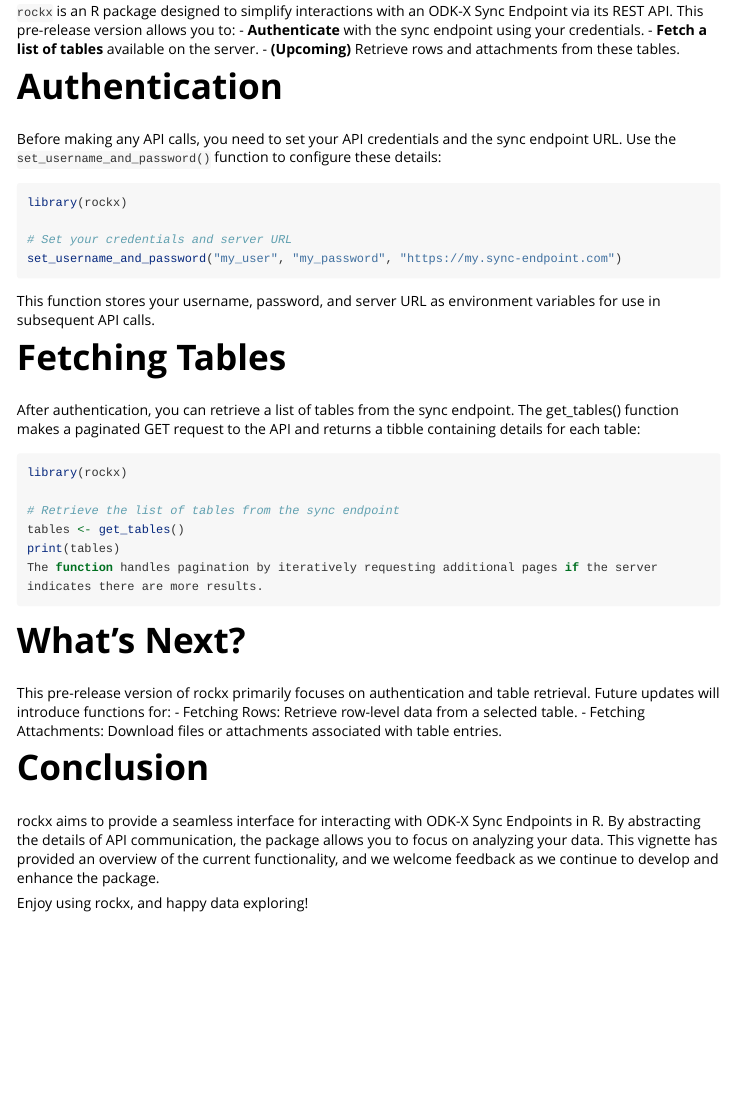
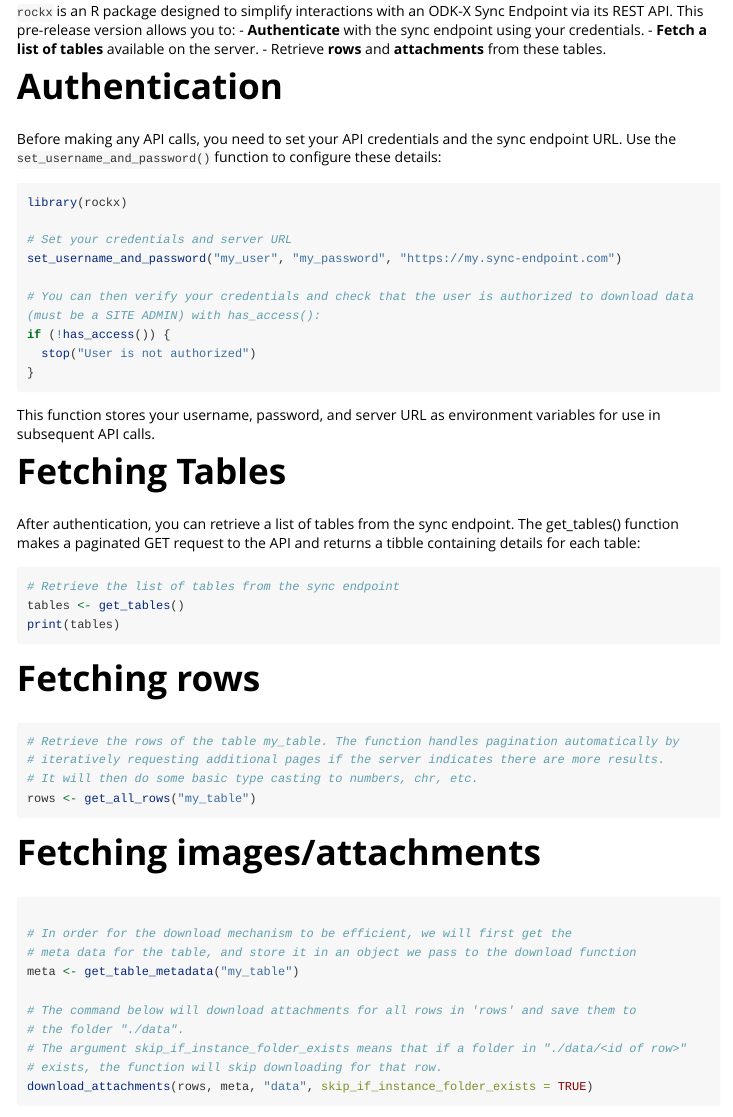
Before and after one commit to HelloSapiens/rockx, an R Markdown document (rockx/vignettes/rockx.Rmd): the page in a window 1100 px wide, from 220 px down. Rendered offline with R 4.5, knitr and Pandoc, with nearby package versions; long lines of code are wrapped.

Commit message:
Updated vignette

````diff
--- a/rockx/vignettes/rockx.Rmd
+++ b/rockx/vignettes/rockx.Rmd
@@ -13,7 +13,7 @@
 `rockx` is an R package designed to simplify interactions with an ODK-X Sync Endpoint via its REST API. This pre-release version allows you to:
 - **Authenticate** with the sync endpoint using your credentials.
 - **Fetch a list of tables** available on the server.
-- **(Upcoming)** Retrieve rows and attachments from these tables.
+- Retrieve **rows**  and **attachments** from these tables.
 
 # Authentication
 
@@ -24,6 +24,11 @@
 
 # Set your credentials and server URL
 set_username_and_password("my_user", "my_password", "https://my.sync-endpoint.com")
+
+# You can then verify your credentials and check that the user is authorized to download data (must be a SITE ADMIN) with has_access():
+if (!has_access()) {
+  stop("User is not authorized")
+}
 ```
 
 This function stores your username, password, and server URL as environment variables for use in subsequent API calls.
@@ -32,19 +37,35 @@
 
 After authentication, you can retrieve a list of tables from the sync endpoint. The get_tables() function makes a paginated GET request to the API and returns a tibble containing details for each table:
 ```r
-library(rockx)
-
 # Retrieve the list of tables from the sync endpoint
 tables <- get_tables()
 print(tables)
-The function handles pagination by iteratively requesting additional pages if the server indicates there are more results.
+
 ```
 
-# What's Next?
+# Fetching rows
+```r
+# Retrieve the rows of the table my_table. The function handles pagination automatically by
+# iteratively requesting additional pages if the server indicates there are more results.
+# It will then do some basic type casting to numbers, chr, etc.
+rows <- get_all_rows("my_table")
 
-This pre-release version of rockx primarily focuses on authentication and table retrieval. Future updates will introduce functions for:
-- Fetching Rows: Retrieve row-level data from a selected table.
-- Fetching Attachments: Download files or attachments associated with table entries.
+```
+
+# Fetching images/attachments
+```r
+
+# In order for the download mechanism to be efficient, we will first get the
+# meta data for the table, and store it in an object we pass to the download function
+meta <- get_table_metadata("my_table")
+
+# The command below will download attachments for all rows in 'rows' and save them to
+# the folder "./data".
+# The argument skip_if_instance_folder_exists means that if a folder in "./data/<id of row>"
+# exists, the function will skip downloading for that row.
+download_attachments(rows, meta, "data", skip_if_instance_folder_exists = TRUE)
+
+```
 
 # Conclusion
 
````
